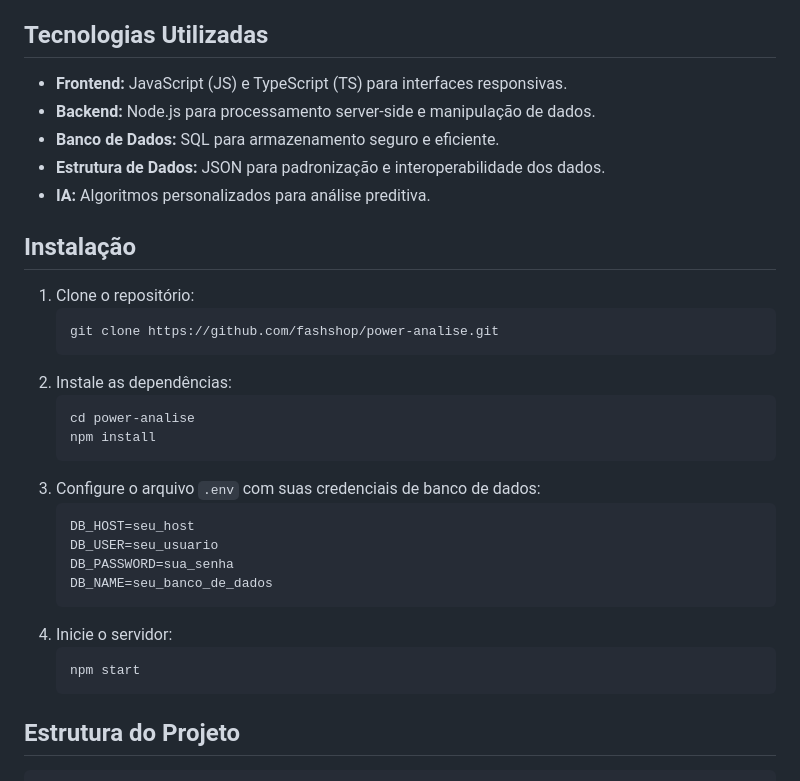
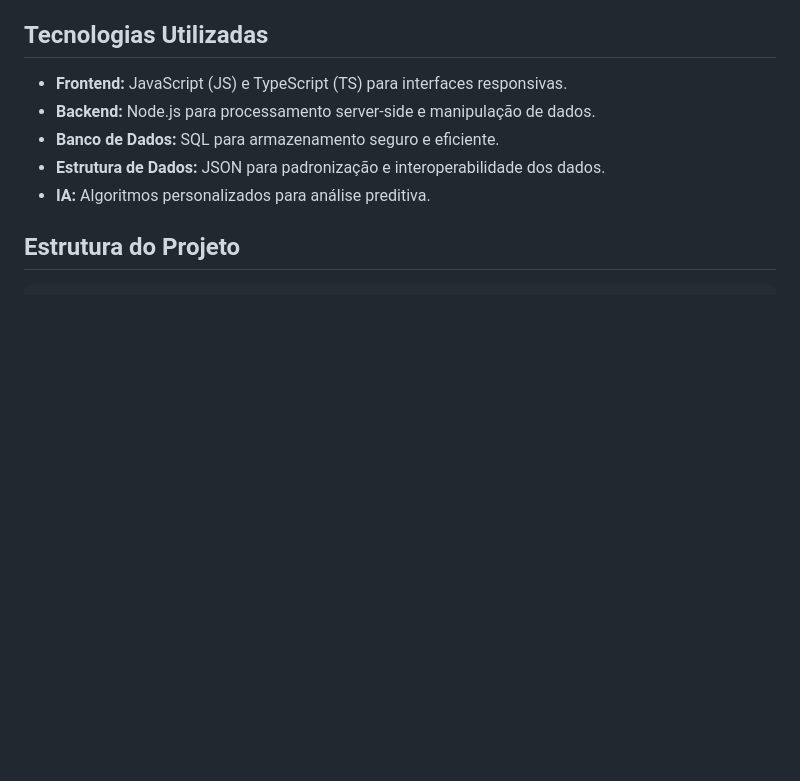
Before and after one commit to HanzoSasaki/Mobilesystem, a Markdown page: README.md, the part around the change. Rendered like a GitHub page; blank space fills up the shorter version.

````diff
--- a/README.md
+++ b/README.md
@@ -20,27 +20,6 @@ Este repositório contém o código-fonte e a documentação do sistema **Power
 - **Estrutura de Dados:** JSON para padronização e interoperabilidade dos dados.
 - **IA:** Algoritmos personalizados para análise preditiva.
 
-## Instalação
-1. Clone o repositório:
-    ```bash
-    git clone https://github.com/fashshop/power-analise.git
-    ```
-2. Instale as dependências:
-    ```bash
-    cd power-analise
-    npm install
-    ```
-3. Configure o arquivo `.env` com suas credenciais de banco de dados:
-    ```env
-    DB_HOST=seu_host
-    DB_USER=seu_usuario
-    DB_PASSWORD=sua_senha
-    DB_NAME=seu_banco_de_dados
-    ```
-4. Inicie o servidor:
-    ```bash
-    npm start
-    ```
 
 ## Estrutura do Projeto
 ```
````
